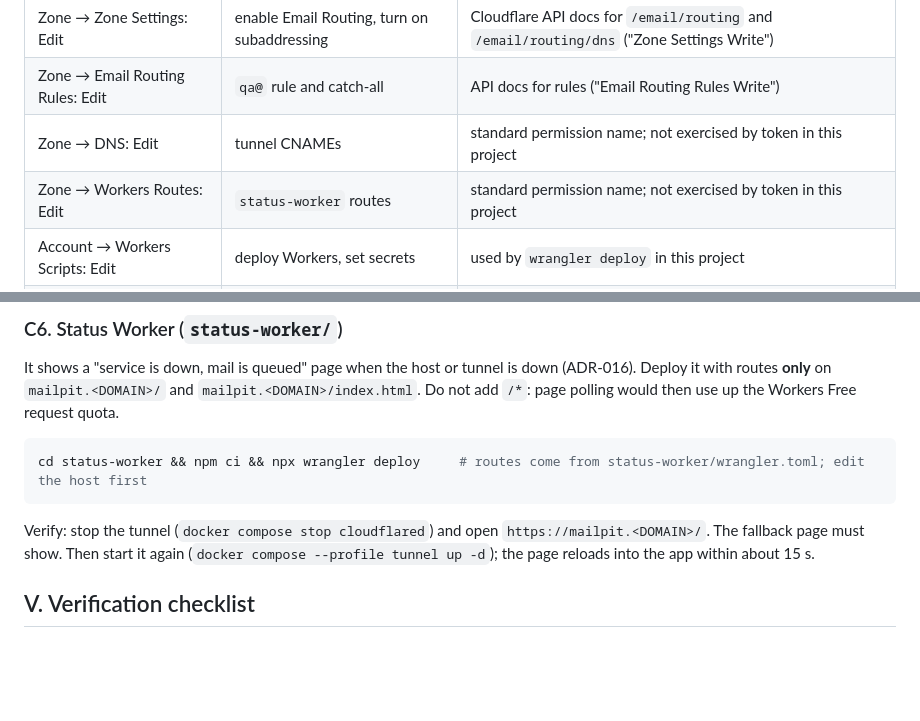
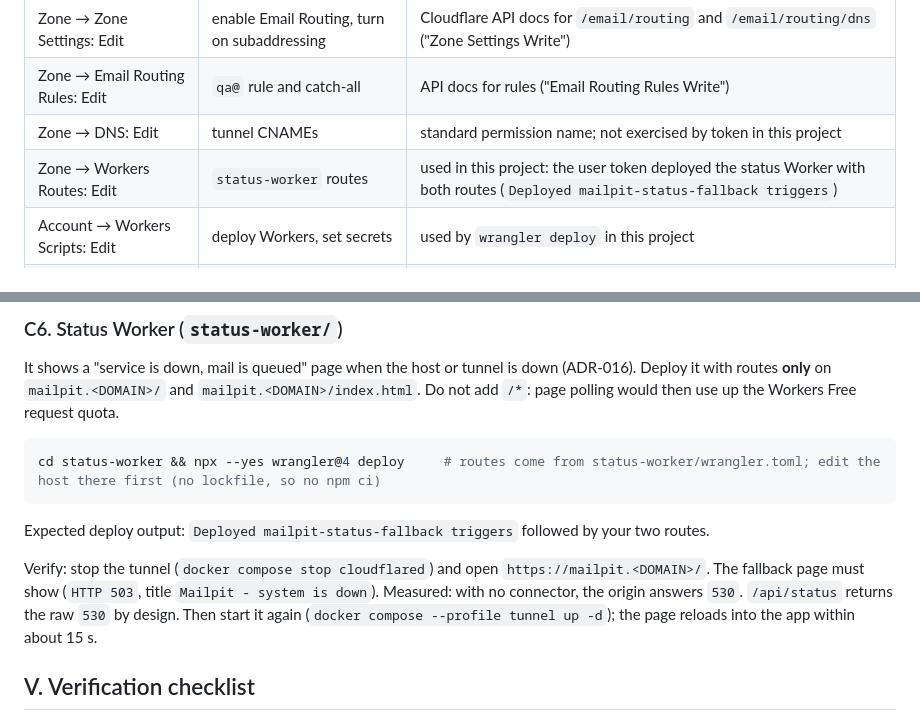
Before and after one commit to Booth-ugrit-c/flowaccount.mailtemp, a Markdown page: docs/runbook-setup.md, 2 parts joined by grey strips. Drawn GitHub-style; blank space fills up the shorter version.

````diff
--- a/docs/runbook-setup.md
+++ b/docs/runbook-setup.md
@@ -66,7 +66,7 @@ Create a **user API token**: My Profile → API Tokens → Create Token → Cust
 | Zone → Zone Settings: Edit | enable Email Routing, turn on subaddressing | Cloudflare API docs for `/email/routing` and `/email/routing/dns` ("Zone Settings Write") |
 | Zone → Email Routing Rules: Edit | `qa@` rule and catch-all | API docs for rules ("Email Routing Rules Write") |
 | Zone → DNS: Edit | tunnel CNAMEs | standard permission name; not exercised by token in this project |
-| Zone → Workers Routes: Edit | `status-worker` routes | standard permission name; not exercised by token in this project |
+| Zone → Workers Routes: Edit | `status-worker` routes | used in this project: the user token deployed the status Worker with both routes (`Deployed mailpit-status-fallback triggers`) |
 | Account → Workers Scripts: Edit | deploy Workers, set secrets | used by `wrangler deploy` in this project |
 | Account → Workers KV Storage: Edit | create the fallback KV namespace | used in this project |
 | Account → Cloudflare Tunnel: Edit | create and configure the tunnel | standard permission name |
@@ -149,9 +149,11 @@ docker compose logs cloudflared | grep -c 'Registered tunnel connection'    # 4
 ### C6. Status Worker (`status-worker/`)
 It shows a "service is down, mail is queued" page when the host or tunnel is down (ADR-016). Deploy it with routes **only** on `mailpit.<DOMAIN>/` and `mailpit.<DOMAIN>/index.html`. Do not add `/*`: page polling would then use up the Workers Free request quota.
 ```bash
-cd status-worker && npm ci && npx wrangler deploy     # routes come from status-worker/wrangler.toml; edit the host first
+cd status-worker && npx --yes wrangler@4 deploy     # routes come from status-worker/wrangler.toml; edit the host there first (no lockfile, so no npm ci)
 ```
-Verify: stop the tunnel (`docker compose stop cloudflared`) and open `https://mailpit.<DOMAIN>/`. The fallback page must show. Then start it again (`docker compose --profile tunnel up -d`); the page reloads into the app within about 15 s.
+Expected deploy output: `Deployed mailpit-status-fallback triggers` followed by your two routes.
+
+Verify: stop the tunnel (`docker compose stop cloudflared`) and open `https://mailpit.<DOMAIN>/`. The fallback page must show (`HTTP 503`, title `Mailpit - system is down`). Measured: with no connector, the origin answers `530`. `/api/status` returns the raw `530` by design. Then start it again (`docker compose --profile tunnel up -d`); the page reloads into the app within about 15 s.
 
 ## V. Verification checklist
 
````
Also changed, not shown: docs/ADR.md (+11 -4 lines), docs/runbook-incident.md (+8 -4 lines).
